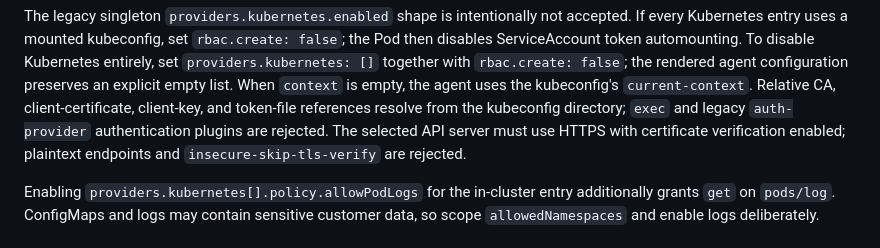
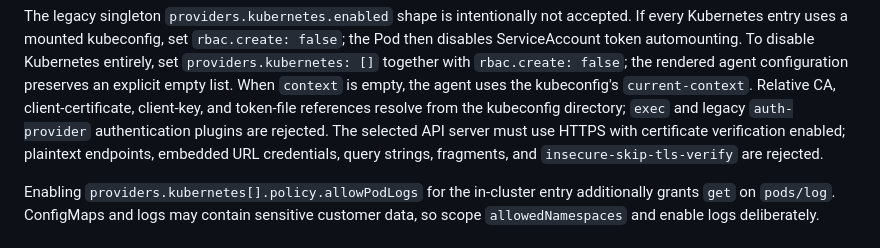
Before and after one commit to rootlyhq/helm-charts, a Markdown page: charts/rootly-private-agent/README.md, the part around the change. GitHub-like rendering.

Commit message:
Document Kubernetes server URL restrictions

```diff
--- a/charts/rootly-private-agent/README.md
+++ b/charts/rootly-private-agent/README.md
@@ -127,8 +127,8 @@ When `context` is empty, the agent uses the kubeconfig's `current-context`.
 Relative CA, client-certificate, client-key, and token-file references resolve
 from the kubeconfig directory; `exec` and legacy `auth-provider` authentication
 plugins are rejected. The selected API server must use HTTPS with certificate
-verification enabled; plaintext endpoints and `insecure-skip-tls-verify` are
-rejected.
+verification enabled; plaintext endpoints, embedded URL credentials, query
+strings, fragments, and `insecure-skip-tls-verify` are rejected.
 
 Enabling `providers.kubernetes[].policy.allowPodLogs` for the in-cluster entry
 additionally grants `get` on `pods/log`. ConfigMaps and logs may contain sensitive
```
